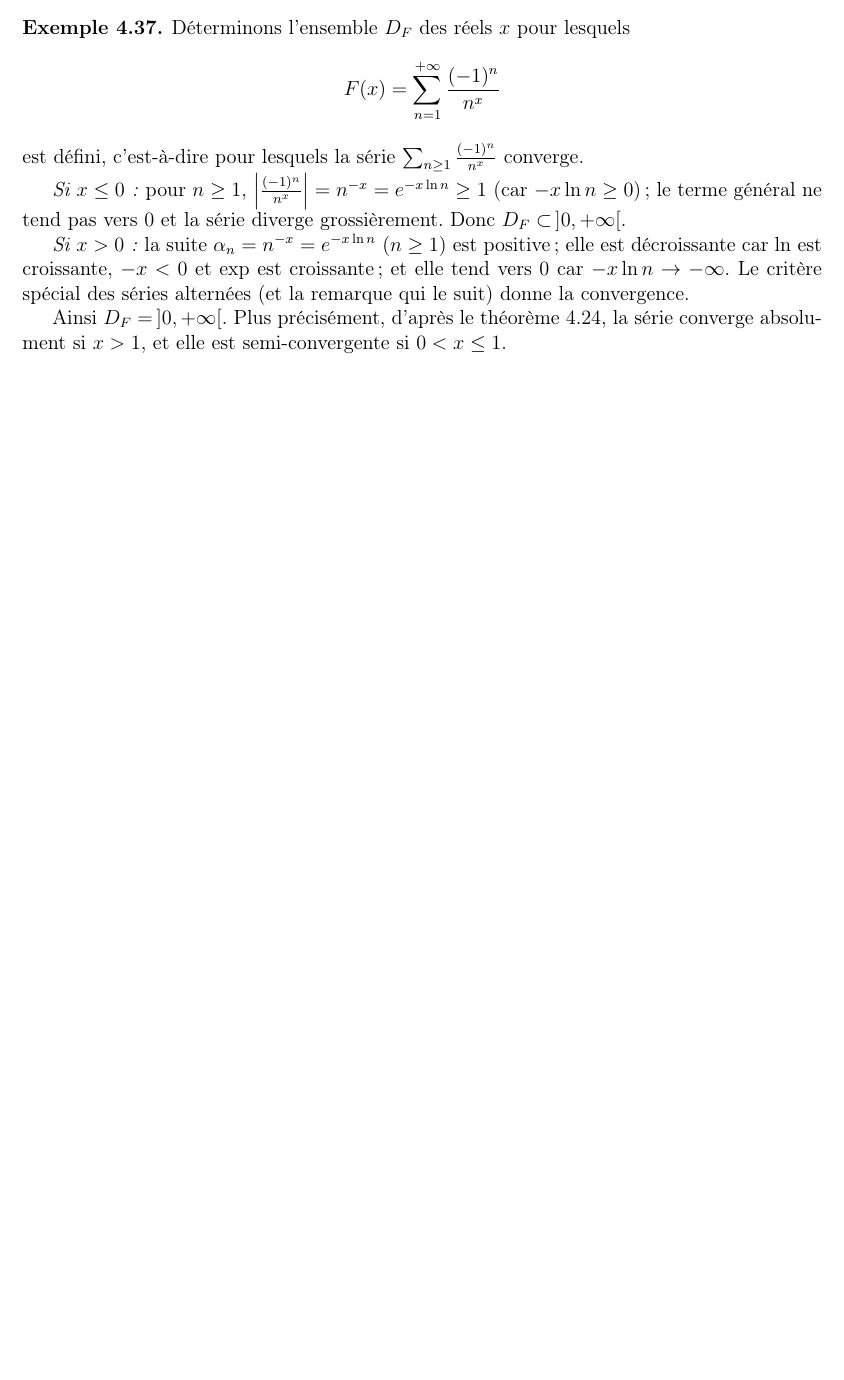
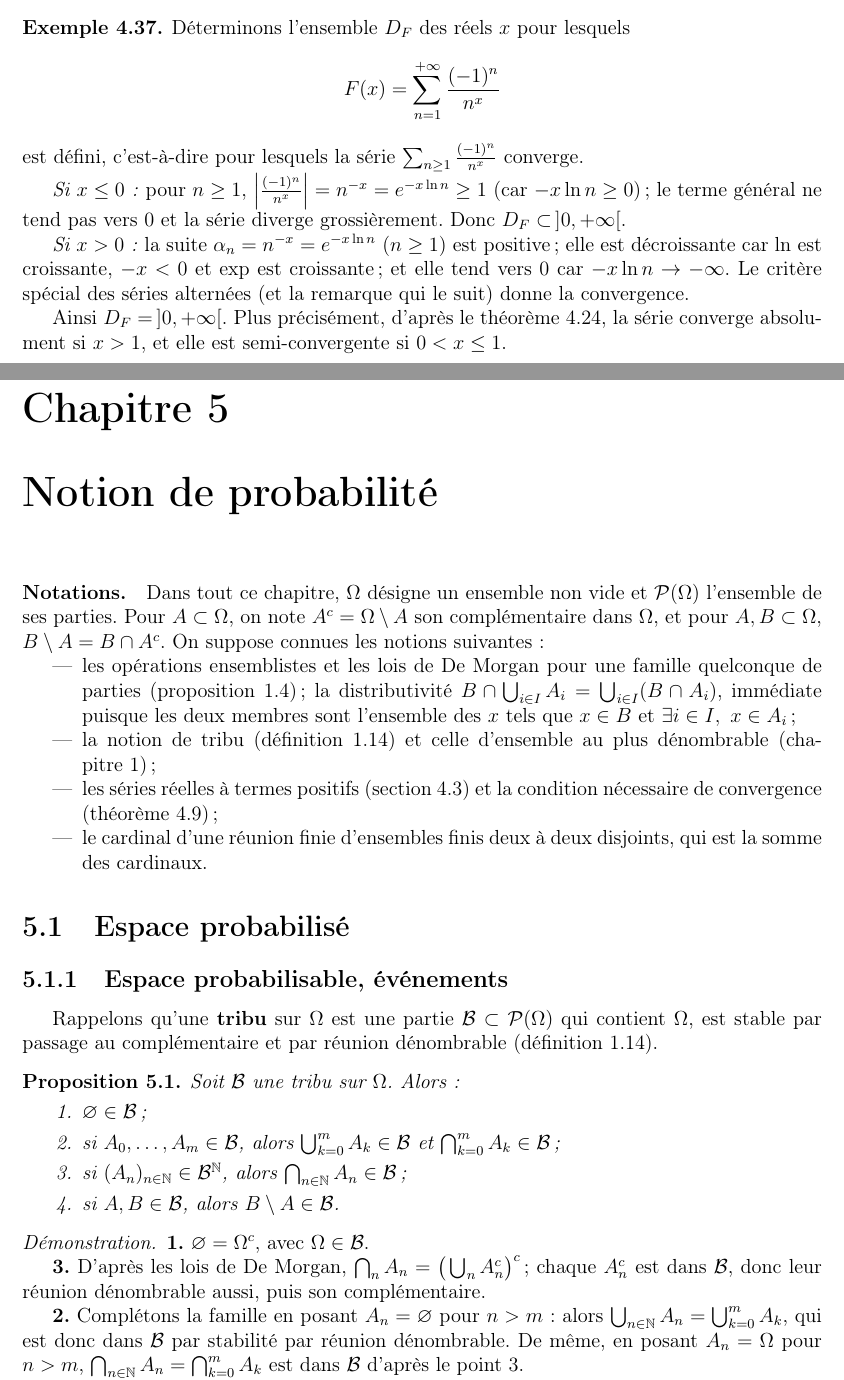
Before and after one commit to Olim0000/MATHSMPI, a LaTeX document (Maths_MPI.tex, which reads chapters/05_probabilites.tex): part of page 76 of 76 before the commit and two parts of pages 77 and 78 of 82 after it, the two joined at a grey line, cut so that both start at the same text, the shorter picture padded with empty space. The pictures show the PDF file Maths_MPI.pdf that the author committed with the source.

Commit message:
Ajoute le chapitre 5 : notion de probabilité
Co-Authored-By: Claude Opus 5.5 <noreply@anthropic.com>

```diff
--- /dev/null
+++ b/chapters/05_probabilites.tex
@@ -0,0 +1,45 @@
+\chapter{Notion de probabilité}
+\label{chap:probabilites}
+
+\paragraph{Notations.} Dans tout ce chapitre, $\Omega$ désigne un ensemble non vide et $\mathcal{P}(\Omega)$ l'ensemble de ses parties. Pour $A\subset\Omega$, on note $A^c=\Omega\setminus A$ son complémentaire dans $\Omega$, et pour $A,B\subset\Omega$, $B\setminus A=B\cap A^c$. On suppose connues les notions suivantes :
+\begin{itemize}
+\item les opérations ensemblistes et les lois de De Morgan pour une famille quelconque de parties (proposition~\ref{prop:de-morgan}) ; la distributivité $B\cap\bigcup_{i\in I}A_i=\bigcup_{i\in I}(B\cap A_i)$, immédiate puisque les deux membres sont l'ensemble des $x$ tels que $x\in B$ et $\exists i\in I,\ x\in A_i$ ;
+\item la notion de tribu (définition~\ref{defi:tribu}) et celle d'ensemble au plus dénombrable (chapitre~\ref{chap:ensembles}) ;
+\item les séries réelles à termes positifs (section~\ref{sec:stp}) et la condition nécessaire de convergence (théorème~\ref{theo:terme-general-nul}) ;
+\item le cardinal d'une réunion finie d'ensembles finis deux à deux disjoints, qui est la somme des cardinaux.
+\end{itemize}
+
+\section{Espace probabilisé}
+
+\subsection{Espace probabilisable, événements}
+
+Rappelons qu'une \textbf{tribu} sur $\Omega$ est une partie $\mathcal{B}\subset\mathcal{P}(\Omega)$ qui contient $\Omega$, est stable par passage au complémentaire et par réunion dénombrable (définition~\ref{defi:tribu}).
+
+\begin{prop}
+\label{prop:tribu-stabilite}
+Soit $\mathcal{B}$ une tribu sur $\Omega$. Alors :
+\begin{enumerate}
+\item $\varnothing\in\mathcal{B}$ ;
+\item si $A_0,\dots,A_m\in\mathcal{B}$, alors $\bigcup_{k=0}^mA_k\in\mathcal{B}$ et $\bigcap_{k=0}^mA_k\in\mathcal{B}$ ;
+\item si $(A_n)_{n\in\mathbb{N}}\in\mathcal{B}^{\mathbb{N}}$, alors $\bigcap_{n\in\mathbb{N}}A_n\in\mathcal{B}$ ;
+\item si $A,B\in\mathcal{B}$, alors $B\setminus A\in\mathcal{B}$.
+\end{enumerate}
+\end{prop}
+
+\begin{proof}
+\textbf{1.} $\varnothing=\Omega^c$, avec $\Omega\in\mathcal{B}$.
+
+\textbf{3.} D'après les lois de De Morgan, $\bigcap_nA_n=\big(\bigcup_nA_n^c\big)^c$ ; chaque $A_n^c$ est dans $\mathcal{B}$, donc leur réunion dénombrable aussi, puis son complémentaire.
+
+\textbf{2.} Complétons la famille en posant $A_n=\varnothing$ pour $n>m$ : alors $\bigcup_{n\in\mathbb{N}}A_n=\bigcup_{k=0}^mA_k$, qui est donc dans $\mathcal{B}$ par stabilité par réunion dénombrable. De même, en posant $A_n=\Omega$ pour $n>m$, $\bigcap_{n\in\mathbb{N}}A_n=\bigcap_{k=0}^mA_k$ est dans $\mathcal{B}$ d'après le point 3.
+
+\textbf{4.} $B\setminus A=B\cap A^c$, intersection finie d'éléments de $\mathcal{B}$.
+\end{proof}
+
+\begin{defi}[Espace probabilisable, événements]
+\label{defi:espace-probabilisable}
+Soit $\mathcal{B}$ une tribu sur $\Omega$. Le couple $(\Omega,\mathcal{B})$ est appelé \textbf{espace probabilisable} ; l'ensemble $\Omega$ est appelé \textbf{univers}, et les éléments de $\mathcal{B}$ sont appelés \textbf{événements}.
+\end{defi}
+
+Le vocabulaire ensembliste se traduit comme suit, pour des événements $A$ et $B$ :
+\begin{center}
@@ -0,0 +50,6 @@
+$A\cup B$ & « $A$ ou $B$ » \\
+$A\cap B$ & « $A$ et $B$ » \\
+$A\subset B$ & l'événement $A$ implique l'événement $B$ \\
+$A\cap B=\varnothing$ & $A$ et $B$ sont disjoints, ou \textbf{incompatibles}
+\end{tabular}
+\end{center}
@@ -0,0 +61,9 @@
+\[\bigcup_{i\in I}A_i=\Omega\qquad\text{et}\qquad\forall i,j\in I,\quad i\neq j\implies A_i\cap A_j=\varnothing\]
+\end{defi}
+
+\begin{remarque}
+Un s.c.e.\ n'est pas tout à fait une partition de $\Omega$ au sens du chapitre~\ref{chap:ensembles} : certains $A_i$ peuvent être vides, alors que les parts d'une partition sont non vides. En contrepartie, un s.c.e.\ fini $(A_0,\dots,A_m)$ peut toujours être complété en un s.c.e.\ dénombrable en posant $A_i=\varnothing$ pour $i>m$.
+\end{remarque}
+
+\begin{exemple}
+\begin{itemize}
@@ -0,0 +73,66 @@
+\end{itemize}
+\end{exemple}
+
+\subsection{Probabilité}
+
+\begin{defi}[Probabilité]
+\label{defi:probabilite}
+Soit $(\Omega,\mathcal{B})$ un espace probabilisable. On appelle \textbf{probabilité} sur $(\Omega,\mathcal{B})$ toute application $P:\mathcal{B}\to[0,+\infty[$ vérifiant :
+\begin{enumerate}
+\item $P(\Omega)=1$ ;
+\item \emph{($\sigma$-additivité)} pour toute suite $(A_n)_{n\in\mathbb{N}}$ d'événements deux à deux incompatibles, la série $\sum P(A_n)$ converge et
+\[P\left(\bigcup_{n=0}^{+\infty}A_n\right)=\sum_{n=0}^{+\infty}P(A_n)\]
+\end{enumerate}
+Le triplet $(\Omega,\mathcal{B},P)$ est alors appelé \textbf{espace probabilisé}.
+\end{defi}
+
+\begin{remarque}
+Le membre de gauche a un sens car $\bigcup_nA_n\in\mathcal{B}$ (stabilité d'une tribu par réunion dénombrable). La série $\sum P(A_n)$ est à termes positifs.
+\end{remarque}
+
+\begin{exemple}[Mesure de Dirac]
+Soient $(\Omega,\mathcal{B})$ un espace probabilisable et $a\in\Omega$. Pour $A\in\mathcal{B}$, posons $\delta_a(A)=1$ si $a\in A$ et $\delta_a(A)=0$ sinon. Alors $\delta_a$ est une probabilité sur $(\Omega,\mathcal{B})$.
+\end{exemple}
+
+\begin{proof}
+$\delta_a$ est à valeurs dans $\{0,1\}\subset[0,+\infty[$, et $\delta_a(\Omega)=1$ car $a\in\Omega$. Soit $(A_n)$ une suite d'événements deux à deux incompatibles : $a$ appartient à au plus un des $A_n$. Si $a\in\bigcup_nA_n$, il existe un unique $n_0$ tel que $a\in A_{n_0}$ ; la série $\sum\delta_a(A_n)$ a un seul terme non nul, égal à $1$ : ses sommes partielles valent $1$ à partir du rang $n_0$, elle converge et sa somme vaut $1=\delta_a\big(\bigcup_nA_n\big)$. Sinon, tous les termes sont nuls et $\delta_a\big(\bigcup_nA_n\big)=0$ est la somme de la série nulle.
+\end{proof}
+
+\begin{exemple}[Probabilité uniforme]
+Soit $\Omega$ un ensemble fini non vide, muni de la tribu $\mathcal{P}(\Omega)$. L'application $P:A\mapsto\dfrac{\Card(A)}{\Card(\Omega)}$ est une probabilité sur $(\Omega,\mathcal{P}(\Omega))$.
+\end{exemple}
+
+\begin{proof}
+$P$ est positive et $P(\Omega)=1$. Soit $(A_n)$ une suite de parties de $\Omega$ deux à deux disjointes, et $J=\{n\in\mathbb{N}\mid A_n\neq\varnothing\}$. En choisissant pour chaque $n\in J$ un élément $\omega_n\in A_n$, on définit une application $J\to\Omega$ injective (si $n\neq n'$, $A_n\cap A_{n'}=\varnothing$ donc $\omega_n\neq\omega_{n'}$) : $J$ est donc fini, de cardinal au plus $\Card(\Omega)$. Alors $\bigcup_{n\in\mathbb{N}}A_n=\bigcup_{n\in J}A_n$ est une réunion finie d'ensembles deux à deux disjoints, d'où
+\[P\left(\bigcup_{n\in\mathbb{N}}A_n\right)=\frac{1}{\Card(\Omega)}\sum_{n\in J}\Card(A_n)=\sum_{n\in J}P(A_n)\]
+Enfin, la série $\sum P(A_n)$ n'a qu'un nombre fini de termes non nuls (ceux d'indice dans $J$) : ses sommes partielles sont constantes égales à $\sum_{n\in J}P(A_n)$ à partir du rang $\max J$ (ou dès le rang $0$ si $J=\varnothing$), donc elle converge vers cette valeur.
+\end{proof}
+
+\section{Propriétés élémentaires}
+
+Dans toute cette section, $(\Omega,\mathcal{B},P)$ est un espace probabilisé et $A,B,A_0,A_1,\dots$ désignent des événements.
+
+\begin{prop}
+\label{prop:proba-vide}
+$P(\varnothing)=0$.
+\end{prop}
+
+\begin{proof}
+La suite constante $A_n=\varnothing$ est formée d'événements deux à deux incompatibles (car $\varnothing\cap\varnothing=\varnothing$), et $\bigcup_nA_n=\varnothing$. La $\sigma$-additivité affirme que la série $\sum P(\varnothing)$ converge (et que sa somme vaut $P(\varnothing)$). Son terme général tend donc vers $0$ (théorème~\ref{theo:terme-general-nul}) ; or ce terme général est la constante $P(\varnothing)$, d'où $P(\varnothing)=0$.
+\end{proof}
+
+\begin{prop}[Additivité finie]
+\label{prop:additivite-finie}
+Si $A_0,\dots,A_m$ sont deux à deux incompatibles, alors
+\[P\left(\bigcup_{k=0}^{m}A_k\right)=\sum_{k=0}^{m}P(A_k)\]
+En particulier, si $A$ et $B$ sont incompatibles, $P(A\cup B)=P(A)+P(B)$.
+\end{prop}
+
+\begin{proof}
+Posons $A_n=\varnothing$ pour $n>m$. La suite $(A_n)_{n\in\mathbb{N}}$ est encore formée d'événements deux à deux incompatibles (l'intersection avec $\varnothing$ est vide), et $\bigcup_{n\in\mathbb{N}}A_n=\bigcup_{k=0}^mA_k$. Par $\sigma$-additivité,
+\[P\left(\bigcup_{k=0}^{m}A_k\right)=\sum_{n=0}^{+\infty}P(A_n)\]
+Pour $n>m$, $P(A_n)=P(\varnothing)=0$ (proposition~\ref{prop:proba-vide}) : les sommes partielles sont constantes égales à $\sum_{k=0}^mP(A_k)$ à partir du rang $m$, et la somme de la série vaut donc $\sum_{k=0}^mP(A_k)$. Le cas de deux événements correspond à $m=1$, $A_0=A$, $A_1=B$.
+\end{proof}
+
+\begin{prop}[Événement contraire]
+\label{prop:proba-complementaire}
@@ -0,0 +149,21 @@
+\[P(B\setminus A)=P(B)-P(A)\qquad\text{et}\qquad P(A)\leq P(B)\]
+\end{prop}
+
+\begin{proof}
+Comme $A\subset B$, on a $B=A\cup(B\setminus A)$, et cette réunion est disjointe puisque $A\cap(B\cap A^c)=\varnothing$. L'événement $B\setminus A$ appartient à $\mathcal{B}$ (proposition~\ref{prop:tribu-stabilite}), et l'additivité finie donne $P(B)=P(A)+P(B\setminus A)$. Enfin $P(B\setminus A)\geq 0$, d'où $P(A)\leq P(B)$.
+\end{proof}
+
+\begin{coro}
+\label{coro:proba-01}
+Pour tout événement $A$, $P(A)\in[0,1]$.
+\end{coro}
+
+\begin{proof}
+$P(A)\geq 0$ par définition, et $A\subset\Omega$ donne $P(A)\leq P(\Omega)=1$ (proposition~\ref{prop:proba-croissance}).
+\end{proof}
+
+\begin{prop}[Probabilité d'une réunion]
+\label{prop:proba-union}
+Pour tous événements $A$ et $B$,
+\[P(A\cup B)=P(A)+P(B)-P(A\cap B)\]
+\end{prop}
@@ -0,0 +193,15 @@
+\label{theo:probas-totales}
+Soit $(A_i)_{i\in I}$ un système complet d'événements. Pour tout événement $B$,
+\[P(B)=\sum_{i\in I}P(A_i\cap B)\]
+où la somme est finie si $I=\inter{0}{m}$, et est la somme d'une série convergente si $I=\mathbb{N}$.
+\end{theo}
+
+\begin{proof}
+Par distributivité,
+\[B=B\cap\Omega=B\cap\bigcup_{i\in I}A_i=\bigcup_{i\in I}(A_i\cap B)\]
+Chaque $A_i\cap B$ est un événement (proposition~\ref{prop:tribu-stabilite}), et ces événements sont deux à deux incompatibles : pour $i\neq j$, $(A_i\cap B)\cap(A_j\cap B)\subset A_i\cap A_j=\varnothing$. Si $I=\mathbb{N}$, la $\sigma$-additivité donne la convergence de $\sum P(A_i\cap B)$ et l'égalité annoncée ; si $I$ est fini, c'est l'additivité finie (proposition~\ref{prop:additivite-finie}).
+\end{proof}
+
+\begin{remarque}
+Avec le s.c.e.\ $(A,A^c)$, la formule s'écrit $P(B)=P(A\cap B)+P(A^c\cap B)$ : c'est la décomposition utilisée dans la démonstration de la proposition~\ref{prop:proba-union}.
+\end{remarque}
```
Also changed, not shown: Maths_MPI.tex (+1 -0 lines), chapters/01_ensembles.tex (+1 -0 lines), Maths_MPI.pdf, chapters/05_probabilites.tex (45 more changed lines).
